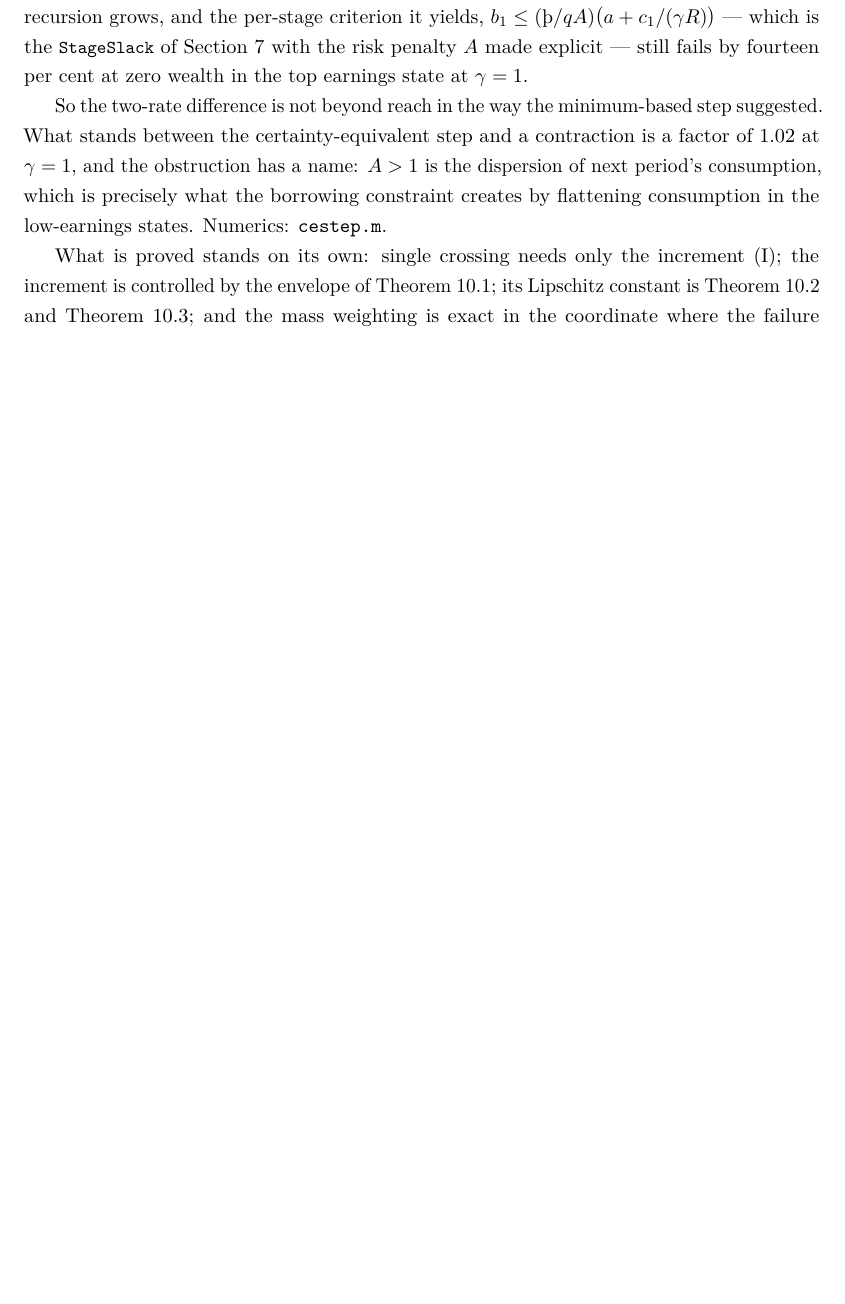
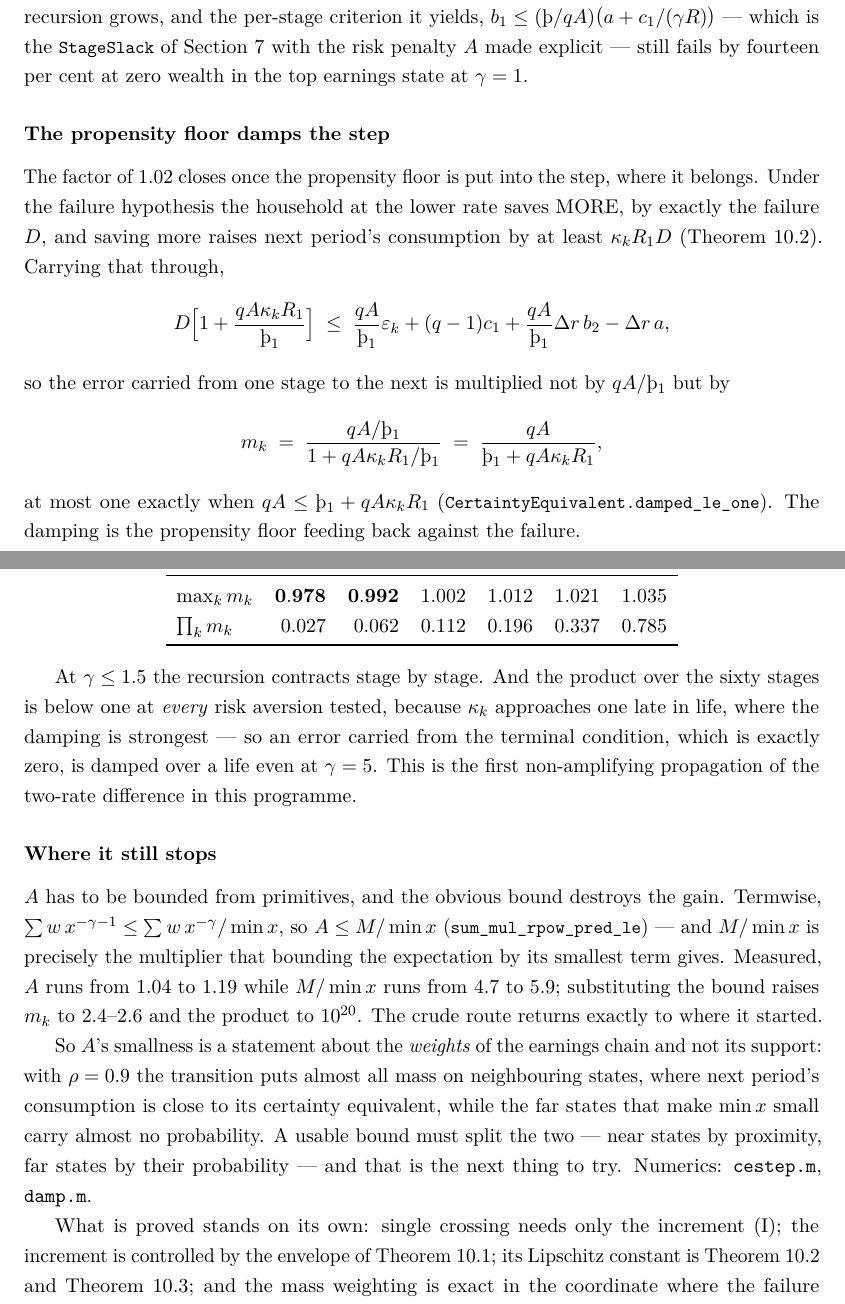
Before and after one commit to LeanEconomics/LeanEconomics, a LaTeX paper (WriteUps/WriteUpOLG/main.tex, which reads WriteUps/WriteUpOLG/sections/increment.tex): part of page 49 of 56 before the commit and two parts of pages 49 and 50 of 57 after it, the two joined at a grey line, cut so that both start at the same text, the shorter picture padded with empty space. Compiled offline with pdfLaTeX.

Commit message:
OLG: the propensity floor damps the CE step -- first non-amplifying two-rate propagation
Bounding A. The factor of 1.02 that e941243 left closes once the propensity floor is put into the
step, where it belongs; but a primitive bound on A via the minimum returns exactly to the start.

THE DAMPING. Under the failure hypothesis the household at the LOWER rate saves more, by exactly the
failure D, and saving more raises next period's consumption by at least kap_k R1 D (the propensity
floor of 2e141b1). Carrying that through,

  D [1 + qA kap_k R1/Th1] <= (qA/Th1) eps_k + (q-1) c1 + (qA/Th1) dr b2 - dr a,

so the carried error is multiplied not by qA/Th1 but by

  m_k = (qA/Th1)/(1 + qA kap_k R1/Th1) = qA/(Th1 + qA kap_k R1),

at most one exactly when qA <= Th1 + qA kap_k R1 (damped_le_one).

  gamma           1     1.5       2     2.5       3       5
  max_k m_k   0.978   0.992   1.002   1.012   1.021   1.035
  prod_k m_k  0.027   0.062   0.112   0.196   0.337   0.785

At gamma <= 1.5 the recursion CONTRACTS stage by stage. And the product over sixty stages is below one
at EVERY risk aversion tested, because kap_k approaches one late in life where the damping is
strongest -- so an error carried from the terminal condition, which is exactly zero, is damped over a
life even at gamma=5. First non-amplifying propagation of the two-rate difference in this programme.

WHERE IT STOPS. A must be bounded from primitives and the obvious bound destroys the gain. Termwise
sum w x^(-g-1) <= sum w x^(-g)/min x, so A <= M/min x (sum_mul_rpow_pred_le) -- and M/min x is
precisely the multiplier that bounding the expectation by its smallest term gives. Measured, A runs
1.04 to 1.19 while M/min x runs 4.7 to 5.9; substituting raises m_k to 2.4-2.6 and the product to
1e20. The crude route returns exactly to where it started, so that lemma is committed as a WARNING.

A's smallness is about the WEIGHTS of the earnings chain, not its support: with rho=0.9 almost all mass
sits on neighbouring states where next period's consumption is near its certainty equivalent, while the
far states that make min x small carry almost no probability. A usable bound must split the two --
near states by proximity, far states by their probability. That is the next thing to try.

Section 9 of the write-up (57 pp), two index rows, numerics/damp.m.

Co-Authored-By: Claude Opus 5 <noreply@anthropic.com>

```diff
--- a/WriteUps/WriteUpOLG/sections/increment.tex
+++ b/WriteUps/WriteUpOLG/sections/increment.tex
@@ -298,11 +298,56 @@ $b_1\le(\Thorn/qA)\bigl(a+c_1/(\gamma R)\bigr)$ --- which is the \lean{StageSlac
 Section~\ref{sec:thm1} with the risk penalty $A$ made explicit --- still fails by fourteen per cent at
 zero wealth in the top earnings state at $\gamma=1$.
 
-So the two-rate difference is not beyond reach in the way the minimum-based step suggested. What
-stands between the certainty-equivalent step and a contraction is a factor of $1.02$ at $\gamma=1$,
-and the obstruction has a name: $A>1$ is the dispersion of next period's consumption, which is
-precisely what the borrowing constraint creates by flattening consumption in the low-earnings states.
-Numerics: \texttt{cestep.m}.
+\subsubsection*{The propensity floor damps the step}
+
+The factor of $1.02$ closes once the propensity floor is put into the step, where it belongs. Under
+the failure hypothesis the household at the lower rate saves MORE, by exactly the failure $D$, and
+saving more raises next period's consumption by at least $\kappa_kR_1D$
+(Theorem~\ref{thm:mpcfloor}). Carrying that through,
+\[
+  D\Bigl[1+\frac{qA\kappa_kR_1}{\Thorn_1}\Bigr]\;\le\;\frac{qA}{\Thorn_1}\varepsilon_k
+   +(q-1)c_1+\frac{qA}{\Thorn_1}\Delta r\,b_2-\Delta r\,a ,
+\]
+so the error carried from one stage to the next is multiplied not by $qA/\Thorn_1$ but by
+\[
+  m_k\;=\;\frac{qA/\Thorn_1}{1+qA\kappa_kR_1/\Thorn_1}\;=\;\frac{qA}{\Thorn_1+qA\kappa_kR_1},
+\]
+at most one exactly when $qA\le\Thorn_1+qA\kappa_kR_1$
+(\lean{CertaintyEquivalent.damped\_le\_one}). The damping is the propensity floor feeding back
+against the failure.
+
+\begin{center}
+\begin{tabular}{lrrrrrr}
+\toprule
+$\gamma$ & $1$ & $1.5$ & $2$ & $2.5$ & $3$ & $5$\\
+\midrule
+$\max_k m_k$ & $\mathbf{0.978}$ & $\mathbf{0.992}$ & $1.002$ & $1.012$ & $1.021$ & $1.035$\\
+$\prod_k m_k$ & $0.027$ & $0.062$ & $0.112$ & $0.196$ & $0.337$ & $0.785$\\
+\bottomrule
+\end{tabular}
+\end{center}
+
+At $\gamma\le1.5$ the recursion contracts stage by stage. And the product over the sixty stages is
+below one at \emph{every} risk aversion tested, because $\kappa_k$ approaches one late in life, where
+the damping is strongest --- so an error carried from the terminal condition, which is exactly zero, is
+damped over a life even at $\gamma=5$. This is the first non-amplifying propagation of the two-rate
+difference in this programme.
+
+\subsubsection*{Where it still stops}
+
+$A$ has to be bounded from primitives, and the obvious bound destroys the gain. Termwise,
+$\sum w\,x^{-\gamma-1}\le\sum w\,x^{-\gamma}/\min x$, so $A\le M/\min x$
+(\lean{sum\_mul\_rpow\_pred\_le}) --- and $M/\min x$ is precisely the multiplier that bounding the
+expectation by its smallest term gives. Measured, $A$ runs from $1.04$ to $1.19$ while $M/\min x$ runs
+from $4.7$ to $5.9$; substituting the bound raises $m_k$ to $2.4$--$2.6$ and the product to $10^{20}$.
+The crude route returns exactly to where it started.
+
+So $A$'s smallness is a statement about the \emph{weights} of the earnings chain and not its support:
+with $\rho=0.9$ the transition puts almost all mass on neighbouring states, where next period's
+consumption is close to its certainty equivalent, while the far states that make $\min x$ small carry
+almost no probability. A usable bound must split the two --- near states by proximity, far states by
+their probability --- and that is the next thing to try. Numerics: \texttt{cestep.m},
+\texttt{damp.m}.
 
 What is proved stands on its own: single crossing needs only the increment \eqref{eq:inc}; the
 increment is controlled by the envelope of Theorem~\ref{thm:envelope}; its Lipschitz constant is
```
Also changed, not shown: WriteUps/WriteUpOLG/sections/appendix_index.tex (+2 -0 lines), WriteUps/WriteUpOLG/main.pdf, 3 other files.
